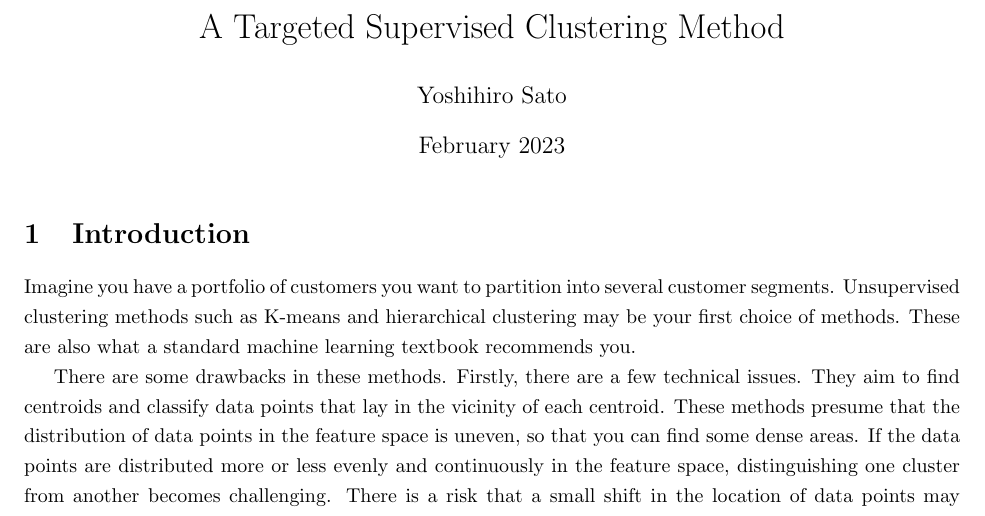
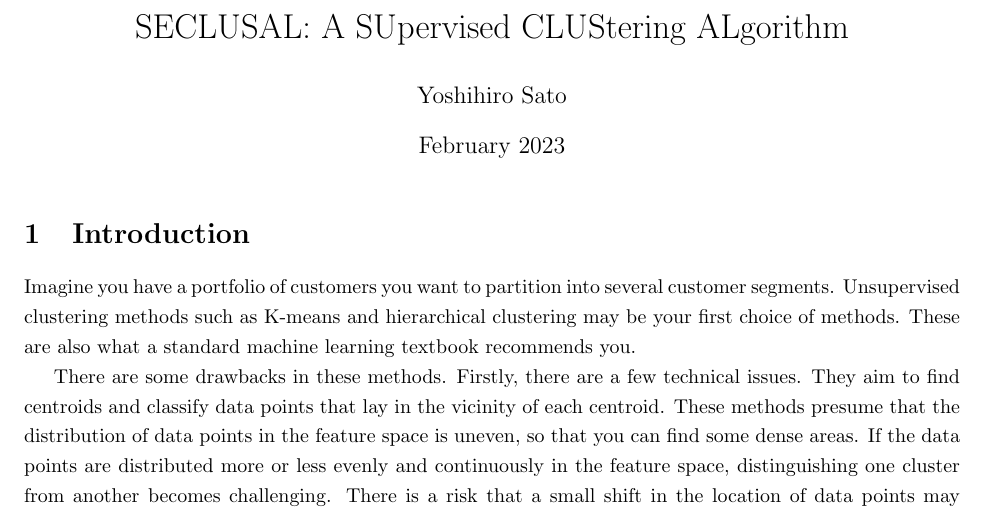
Before and after one commit to yoshisatose/seclusal, a LaTeX paper (blog/main.tex): part of page 2 of 19, cut at the place of the change. Compiled offline with pdfLaTeX.

Commit message:
title suggestion

```diff
--- a/blog/main.tex
+++ b/blog/main.tex
@@ -50,7 +50,7 @@
 \geometry{top=1in, bottom=1in, left=1in, right=1in}
 \onehalfspacing
 
-\title{A Targeted Supervised Clustering Method} % title should be more descriptive
+\title{SECLUSAL: A SUpervised CLUStering ALgorithm}
 \author{Yoshihiro Sato}
 \date{February 2023}
 
```
